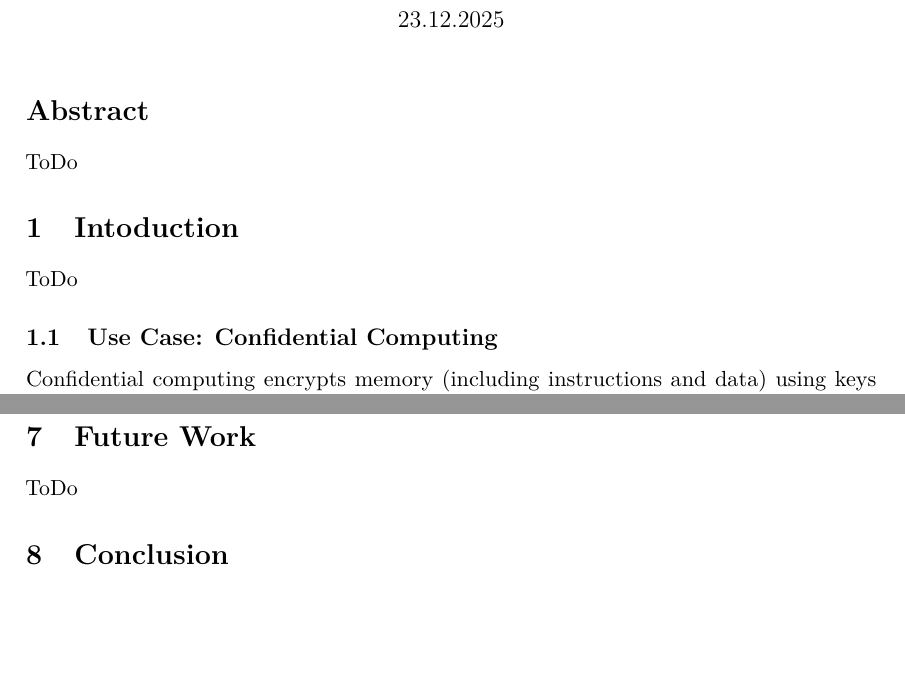
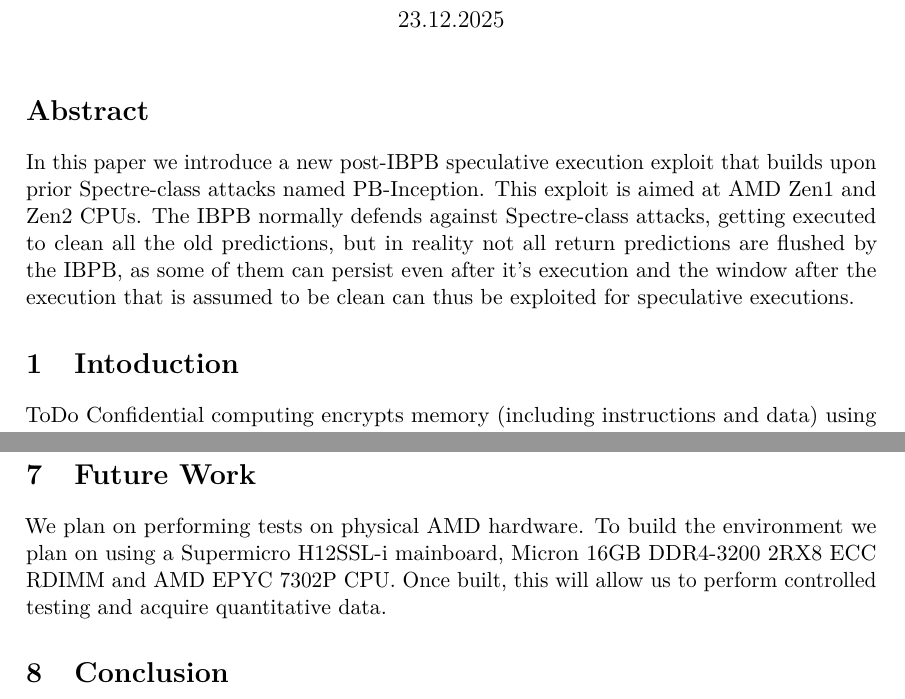
Before and after one commit to ercihan/pb_inception_attack_paper, a LaTeX document (main.tex): two parts of pages 1 and 17 of 30, joined at a grey line, cut so that both start at the same text, the shorter picture padded with empty space. Compiled offline with pdfLaTeX.

Commit message:
before cropping it for amd

```diff
--- a/main.tex
+++ b/main.tex
@@ -84,11 +84,10 @@
 %\section{Appendix}
 
 \section*{Abstract}
-ToDo
+In this paper we introduce a new post-IBPB speculative execution exploit that builds upon prior Spectre-class attacks named PB-Inception. This exploit is aimed at AMD Zen1 and Zen2 CPUs. The IBPB normally defends against Spectre-class attacks, getting executed to clean all the old predictions, but in reality not all return predictions are flushed by the IBPB, as some of them can persist even after it's execution and the window after the execution that is assumed to be clean can thus be exploited for speculative executions.
 
 \section{Intoduction}
 ToDo
-\subsection{Use Case: Confidential Computing}
 Confidential computing encrypts memory (including instructions and data) using keys managed by the AMD Secure Processor (ASP). Secure Encrypted Virtualization (SEV) encrypts the entire VM memory, so instructions and data remain encrypted while stored in RAM. Only the CPU decrypts them on-the-fly during execution.
 
 SEV-SNP adds integrity protection, ensuring that the hypervisor cannot tamper with or remap the VM's memory. This prevents attacks like memory snooping or VM breakout, even from a compromised hypervisor.
@@ -648,9 +652,10 @@ SEV-SNP ensures memory confidentiality/integrity at rest and in transit, it does
 \subsection{Summary}
 Even without hardware measurements, the PoC provides a complete, auditable chain from predictor poisoning (TTE) through a post-IBPB return hijack to a high-SNR cache channel, together with A/B controls that make the mechanism falsifiable. The security implication is sharp: on Zen~1/2, IBPB-on-entry alone is insufficient software must also sanitise return prediction state on privilege transitions or remove susceptible early returns. These statements follow directly from the code paths and the end-to-end harness described here and in \S\ref{sec:method:pb-inception:overview}--\S\ref{sec:method:pb-inception:controls}.\cite{wikner2025breaking,trujillo2023inception,linux_srso_doc,linux_rsb_doc}
 
+% Integrate it to Results and Discussion
+% How to run markdown -> on github
 \section{Future Work}
-ToDo
-
+We plan on performing tests on physical AMD hardware. To build the environment we plan on using a Supermicro H12SSL-i mainboard, Micron 16GB DDR4-3200 2RX8 ECC RDIMM and AMD EPYC 7302P CPU. Once built, this will allow us to perform controlled testing and acquire quantitative data.
 
 \section{Conclusion}
 ToDo
```
Also changed, not shown: main.tex (5 more changed lines).
